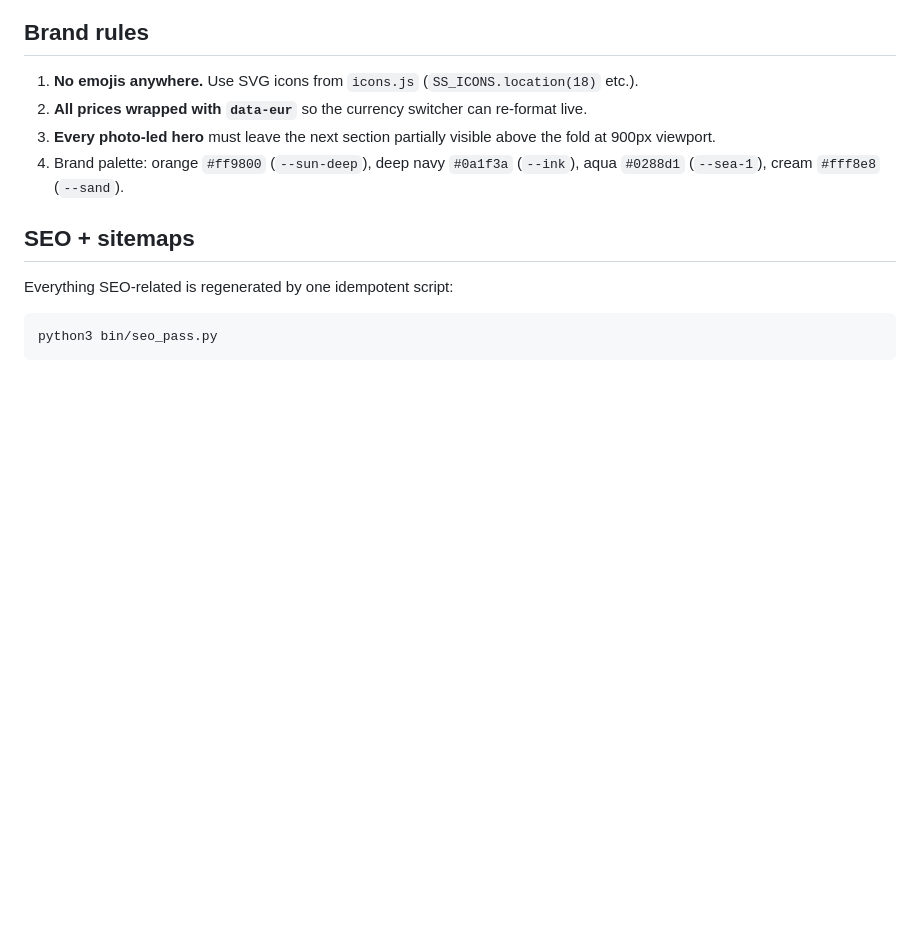
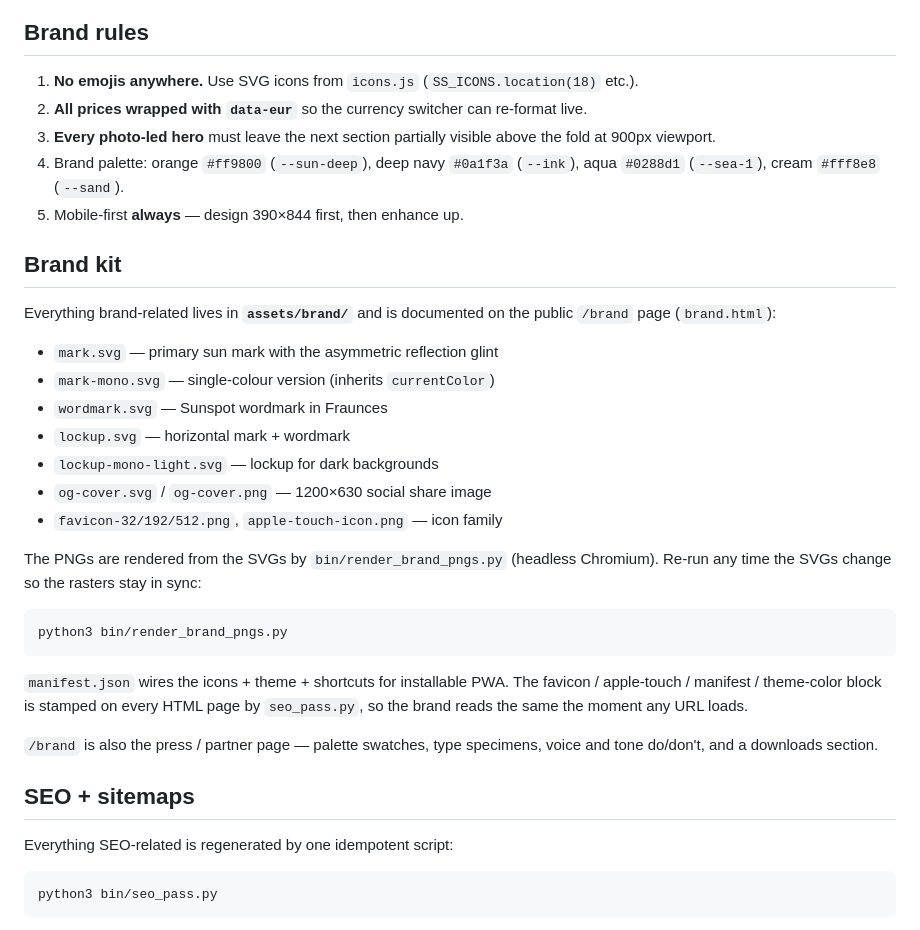
Before and after one commit to rurkmasso/sunspot-mt, a Markdown page: README.md, the part around the change. Drawn GitHub-style; blank space fills up the shorter version.

Commit message:
README — document the brand kit and the render script
So future-me doesn't recreate the brand mark from scratch in another
HTML head, and so partners know where to grab assets.

Co-Authored-By: Claude Opus 4.7 <noreply@anthropic.com>

````diff
--- a/README.md
+++ b/README.md
@@ -62,6 +62,36 @@ To **reset** your session locally (force the gate to appear again): open browser
 2. **All prices wrapped with `data-eur`** so the currency switcher can re-format live.
 3. **Every photo-led hero** must leave the next section partially visible above the fold at 900px viewport.
 4. Brand palette: orange `#ff9800` (`--sun-deep`), deep navy `#0a1f3a` (`--ink`), aqua `#0288d1` (`--sea-1`), cream `#fff8e8` (`--sand`).
+5. Mobile-first **always** — design 390×844 first, then enhance up.
+
+## Brand kit
+
+Everything brand-related lives in **`assets/brand/`** and is documented
+on the public `/brand` page (`brand.html`):
+
+- `mark.svg` — primary sun mark with the asymmetric reflection glint
+- `mark-mono.svg` — single-colour version (inherits `currentColor`)
+- `wordmark.svg` — Sunspot wordmark in Fraunces
+- `lockup.svg` — horizontal mark + wordmark
+- `lockup-mono-light.svg` — lockup for dark backgrounds
+- `og-cover.svg` / `og-cover.png` — 1200×630 social share image
+- `favicon-32/192/512.png`, `apple-touch-icon.png` — icon family
+
+The PNGs are rendered from the SVGs by `bin/render_brand_pngs.py`
+(headless Chromium). Re-run any time the SVGs change so the rasters
+stay in sync:
+
+```bash
+python3 bin/render_brand_pngs.py
+```
+
+`manifest.json` wires the icons + theme + shortcuts for installable
+PWA. The favicon / apple-touch / manifest / theme-color block is
+stamped on every HTML page by `seo_pass.py`, so the brand reads the
+same the moment any URL loads.
+
+`/brand` is also the press / partner page — palette swatches, type
+specimens, voice and tone do/don't, and a downloads section.
 
 ## SEO + sitemaps
 
````
